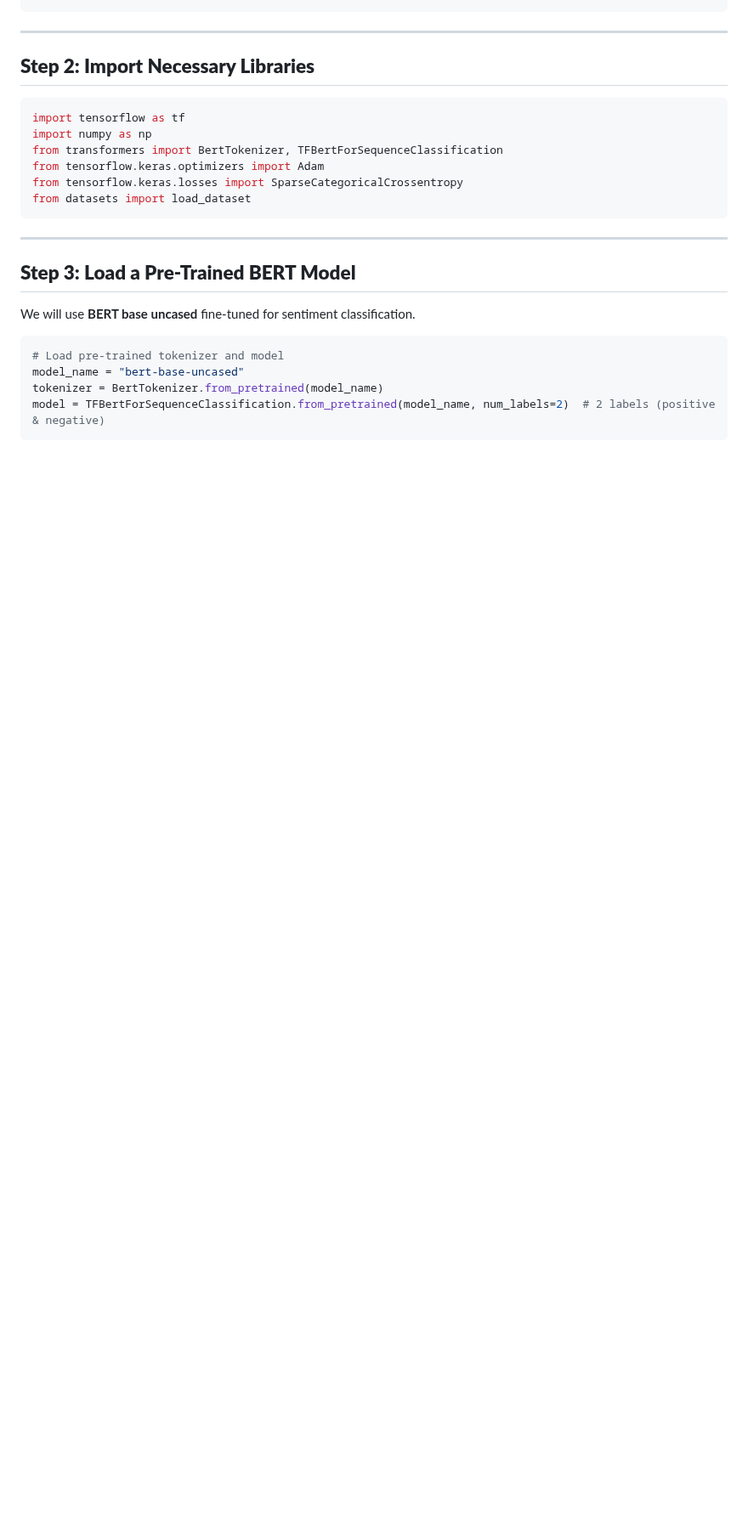
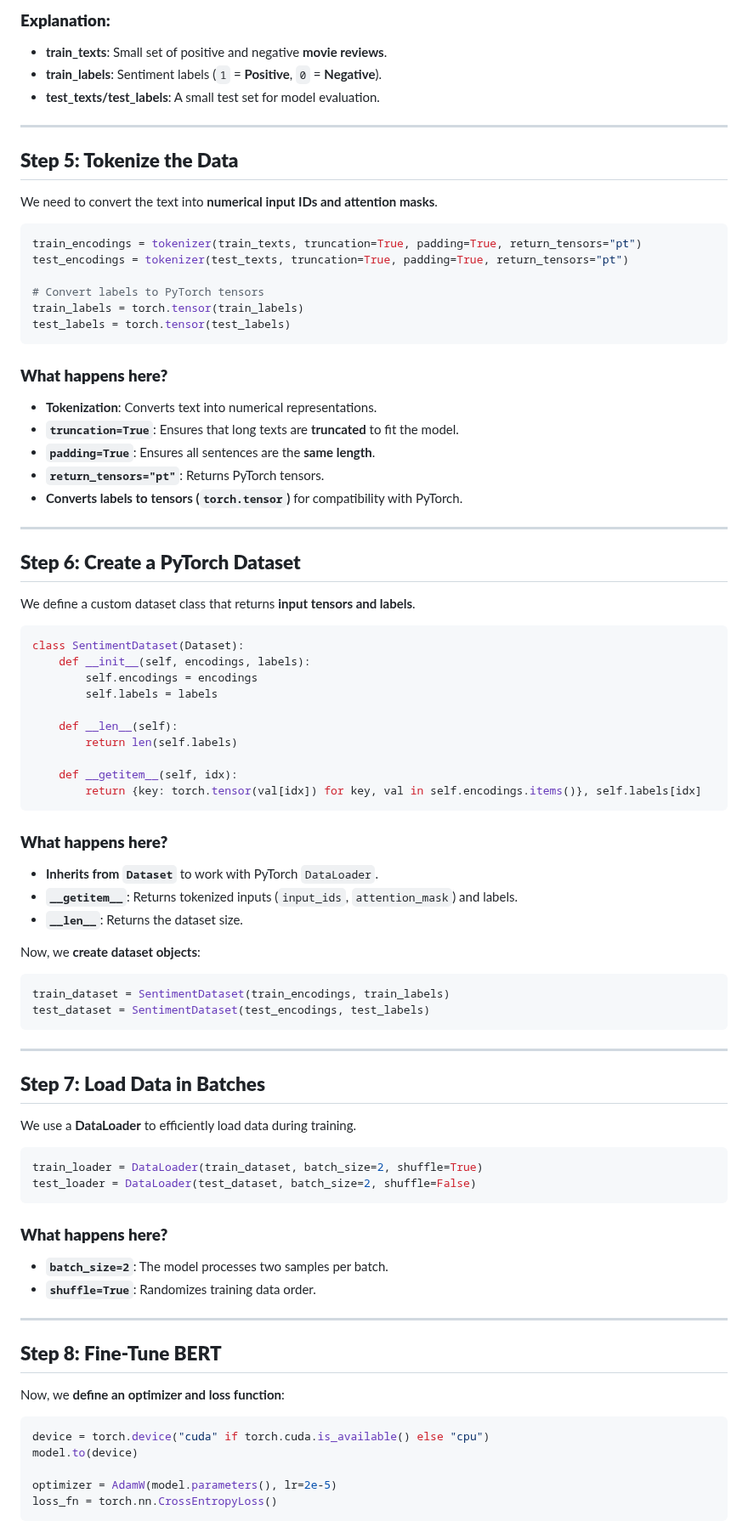
Before and after one commit to azamsharpschool/machine-learning-aiml-aais, a Markdown page: AAIS-312/resources/bert.md, the part around one of its changes. Shown at 85% size. Rendered like a GitHub page; blank space fills up the shorter version.

````diff
--- a/AAIS-312/resources/bert.md
+++ b/AAIS-312/resources/bert.md
@@ -11,25 +70,82 @@ pip install tensorflow transformers datasets
+### **Explanation:**
+- **train_texts**: Small set of positive and negative **movie reviews**.
+- **train_labels**: Sentiment labels (`1` = **Positive**, `0` = **Negative**).
+- **test_texts/test_labels**: A small test set for model evaluation.
+
+---
+
+## **Step 5: Tokenize the Data**
+We need to convert the text into **numerical input IDs and attention masks**.
+
+```python
+train_encodings = tokenizer(train_texts, truncation=True, padding=True, return_tensors="pt")
+test_encodings = tokenizer(test_texts, truncation=True, padding=True, return_tensors="pt")
+
+# Convert labels to PyTorch tensors
+train_labels = torch.tensor(train_labels)
+test_labels = torch.tensor(test_labels)
+```
+
+### **What happens here?**
+- **Tokenization**: Converts text into numerical representations.
+- **`truncation=True`**: Ensures that long texts are **truncated** to fit the model.
+- **`padding=True`**: Ensures all sentences are the **same length**.
+- **`return_tensors="pt"`**: Returns PyTorch tensors.
+- **Converts labels to tensors (`torch.tensor`)** for compatibility with PyTorch.
+
+---
+
+## **Step 6: Create a PyTorch Dataset**
+We define a custom dataset class that returns **input tensors and labels**.
+
+```python
+class SentimentDataset(Dataset):
+    def __init__(self, encodings, labels):
+        self.encodings = encodings
+        self.labels = labels
+
+    def __len__(self):
+        return len(self.labels)
+
+    def __getitem__(self, idx):
+        return {key: torch.tensor(val[idx]) for key, val in self.encodings.items()}, self.labels[idx]
+```
+
+### **What happens here?**
+- **Inherits from `Dataset`** to work with PyTorch `DataLoader`.
+- **`__getitem__`**: Returns tokenized inputs (`input_ids`, `attention_mask`) and labels.
+- **`__len__`**: Returns the dataset size.
+
+Now, we **create dataset objects**:
+
+```python
+train_dataset = SentimentDataset(train_encodings, train_labels)
+test_dataset = SentimentDataset(test_encodings, test_labels)
 ```
 
 ---
 
-## **Step 2: Import Necessary Libraries**
+## **Step 7: Load Data in Batches**
+We use a **DataLoader** to efficiently load data during training.
+
 ```python
-import tensorflow as tf
-import numpy as np
-from transformers import BertTokenizer, TFBertForSequenceClassification
-from tensorflow.keras.optimizers import Adam
-from tensorflow.keras.losses import SparseCategoricalCrossentropy
-from datasets import load_dataset
+train_loader = DataLoader(train_dataset, batch_size=2, shuffle=True)
+test_loader = DataLoader(test_dataset, batch_size=2, shuffle=False)
 ```
+
+### **What happens here?**
+- **`batch_size=2`**: The model processes two samples per batch.
+- **`shuffle=True`**: Randomizes training data order.
 
 ---
 
-## **Step 3: Load a Pre-Trained BERT Model**
-We will use **BERT base uncased** fine-tuned for sentiment classification.
+## **Step 8: Fine-Tune BERT**
+Now, we **define an optimizer and loss function**:
 
 ```python
-# Load pre-trained tokenizer and model
-model_name = "bert-base-uncased"
-tokenizer = BertTokenizer.from_pretrained(model_name)
-model = TFBertForSequenceClassification.from_pretrained(model_name, num_labels=2)  # 2 labels (positive & negative)
+device = torch.device("cuda" if torch.cuda.is_available() else "cpu")
+model.to(device)
+
+optimizer = AdamW(model.parameters(), lr=2e-5)
+loss_fn = torch.nn.CrossEntropyLoss()
 ```
````
Also changed, not shown: other parts of AAIS-312/resources/bert.md (+134 -124 lines), AAIS-312/index.md (+1 -1 lines).
